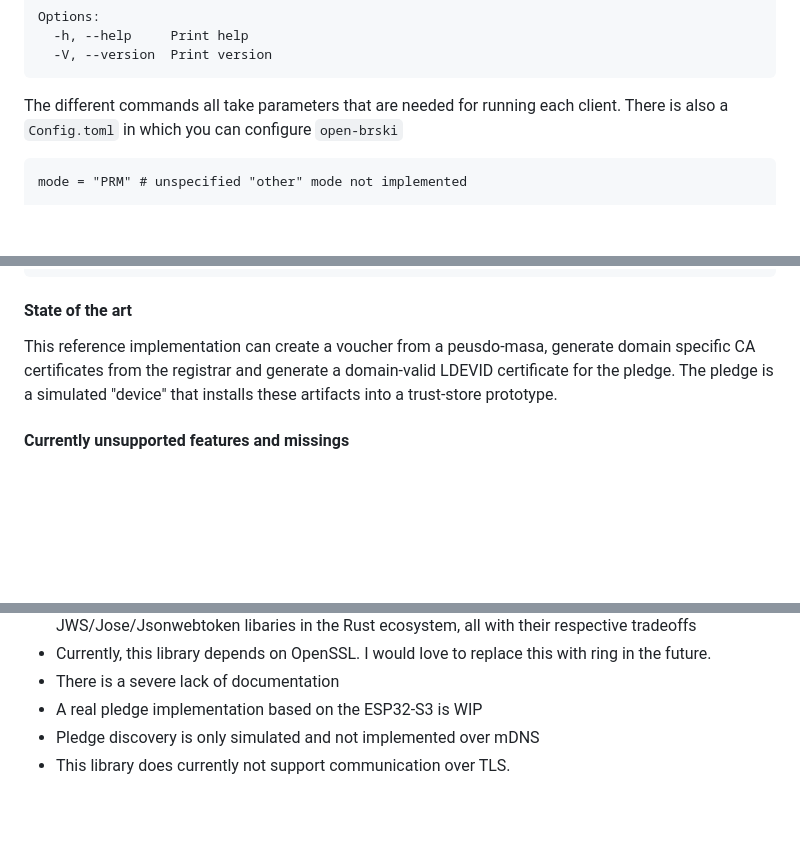
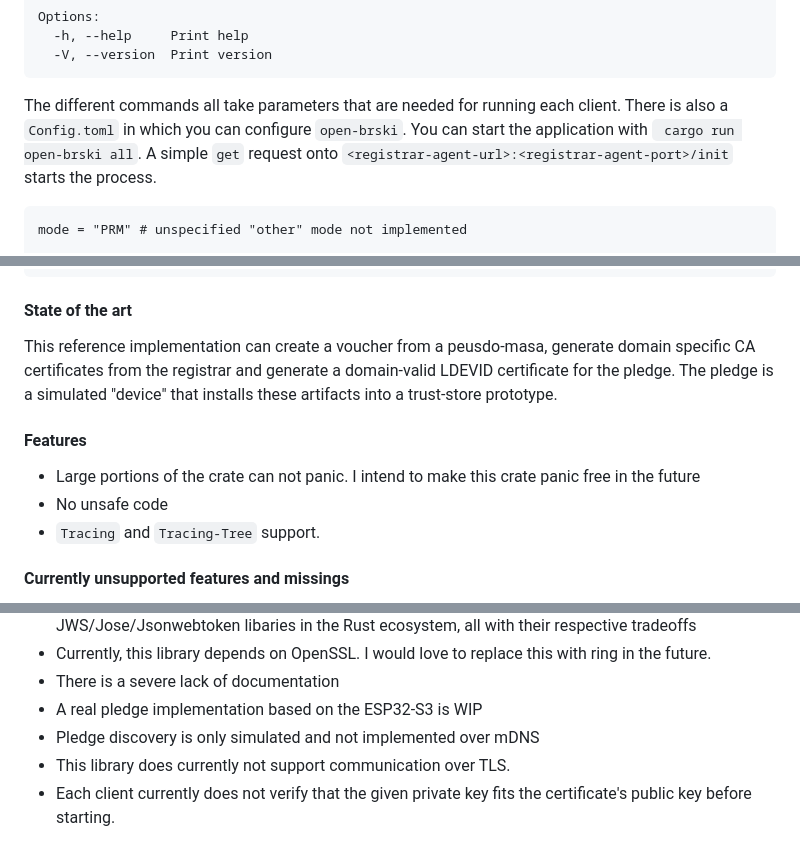
Before and after one commit to hm-seclab/open-brski, a Markdown page: README.md, 3 parts joined by grey strips. Drawn GitHub-style; blank space fills up the shorter version.

````diff
--- a/README.md
+++ b/README.md
@@ -63,7 +63,8 @@ Options:
   -V, --version  Print version
 ```
 
-The different commands all take parameters that are needed for running each client. There is also a `Config.toml` in which you can configure `open-brski`
+The different commands all take parameters that are needed for running each client. There is also a `Config.toml` in which you can configure `open-brski`.
+You can start the application with ` cargo run open-brski all`. A simple `get` request onto `<registrar-agent-url>:<registrar-agent-port>/init` starts the process.
 
 ```
 mode = "PRM" # unspecified "other" mode not implemented
@@ -100,6 +101,12 @@ idev_id = "00-D0-E5-F2-00-02"
 This reference implementation can create a voucher from a peusdo-masa, generate domain specific CA certificates from the registrar and generate a domain-valid LDEVID certificate for the pledge.
 The pledge is a simulated "device" that installs these artifacts into a trust-store prototype.
 
+#### Features
+- Large portions of the crate can not panic. I intend to make this crate panic free in the future
+- No unsafe code
+- `Tracing` and `Tracing-Tree` support.
+
+
 #### Currently unsupported features and missings
 
 - MASA URI in Pledge idevid certificate is not supported. The MASA uri needs to be set in the configuration file.
@@ -111,3 +118,4 @@ The pledge is a simulated "device" that installs these artifacts into a trust-st
 - A real pledge implementation based on the ESP32-S3 is WIP
 - Pledge discovery is only simulated and not implemented over mDNS
 - This library does currently not support communication over TLS.
+- Each client currently does not verify that the given private key fits the certificate's public key before starting.
````
